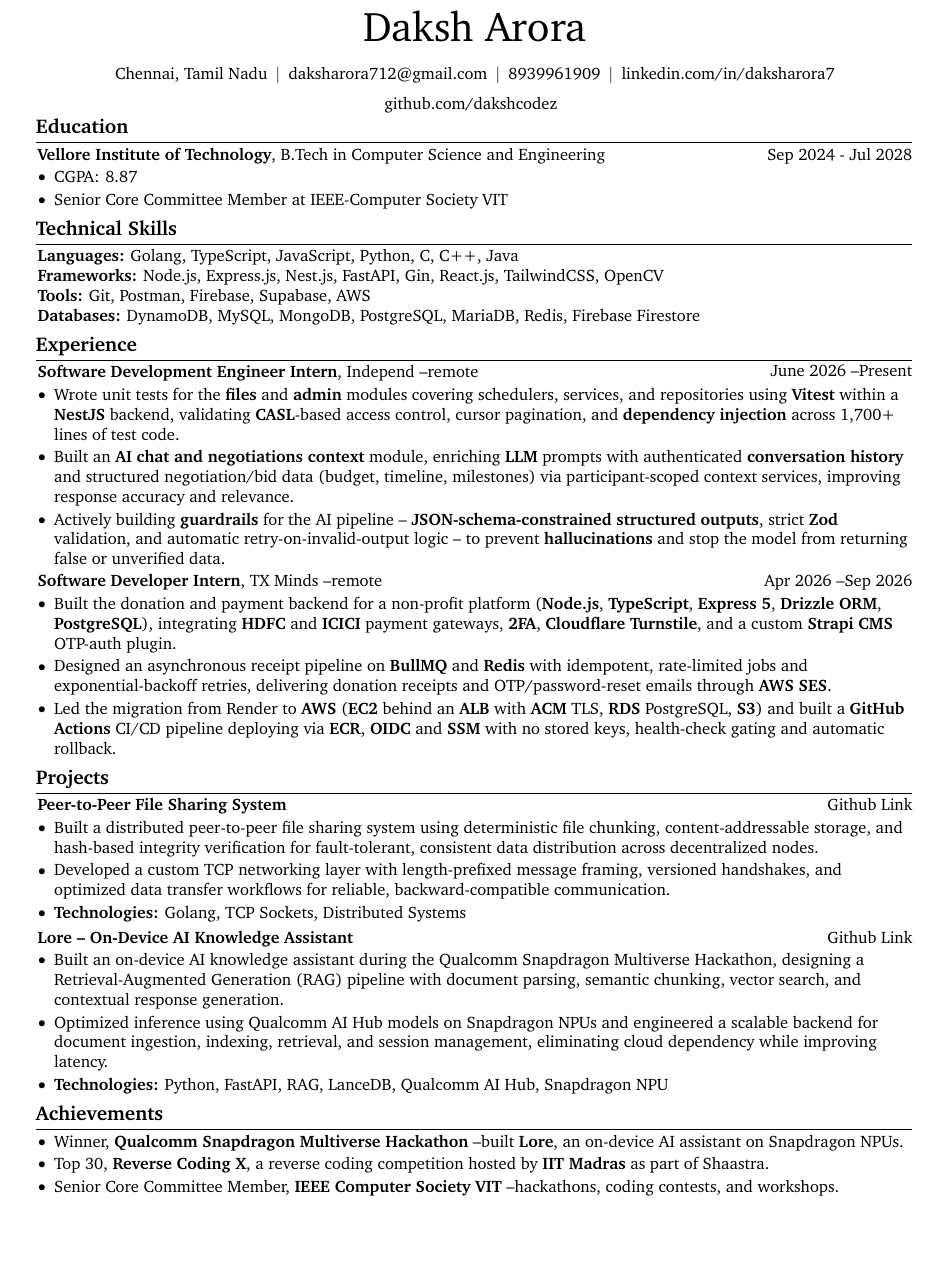
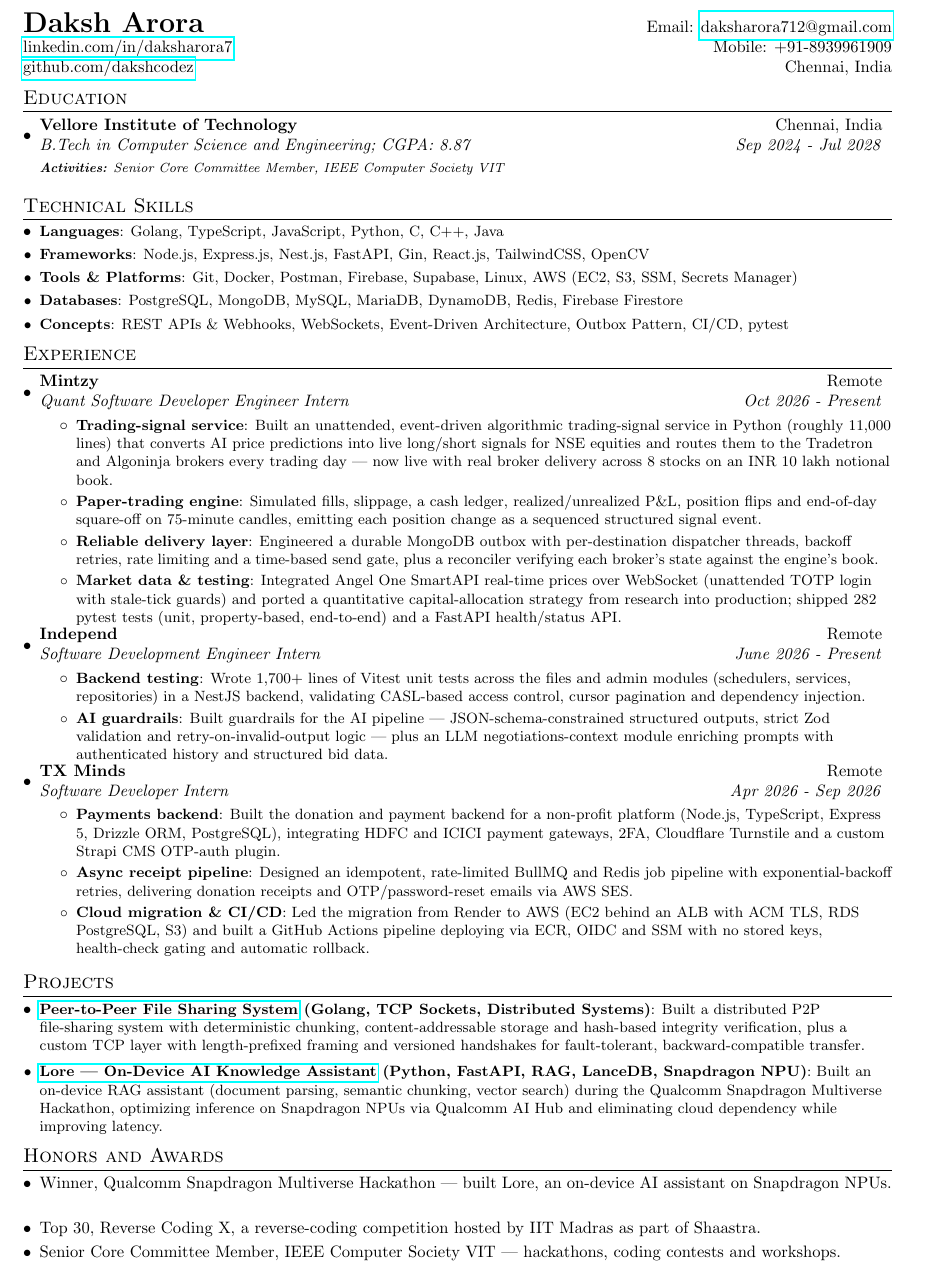
Before and after one commit to dakshcodez/resume, a LaTeX document (main.tex): part of the page, cut so that both start at the same text, the shorter picture padded with empty space. Compiled offline with pdfLaTeX.

Commit message:
feat: migrate resume to single-column template (Anubhav) + add Mintzy
- Port content to single-column 'Resume Template by Anubhav' (CC BY 4.0)
- Add Mintzy (Quant SWE Intern) with Python signal-service work only
- Trim Independ to 2 bullets; keep to one page (10pt)
- Make hyperref driver-agnostic so it builds under both pdflatex (CI) and xetex

```diff
--- a/main.tex
+++ b/main.tex
@@ -131,186 +77,93 @@
 
 \begin{document}
-\newcommand{\AND}{\unskip
-	\cleaders\copy\ANDbox\hskip\wd\ANDbox
-	\ignorespaces
-}
-\newsavebox\ANDbox
-\sbox\ANDbox{$|$}
 
-\begin{header}
-	\fontsize{25 pt}{25 pt}\selectfont Daksh Arora
+%----------HEADING-----------------
+\begin{tabular*}{\textwidth}{l@{\extracolsep{\fill}}r}
+  \textbf{{\LARGE Daksh Arora}} & Email: \href{mailto:daksharora712@gmail.com}{daksharora712@gmail.com} \\
+  \href{https://www.linkedin.com/in/daksharora7/}{linkedin.com/in/daksharora7} & Mobile: +91-8939961909 \\
+  \href{https://github.com/dakshcodez}{github.com/dakshcodez} & Chennai, India \\
+\end{tabular*}
 
-	\vspace{5 pt}
+%-----------EDUCATION-----------------
+\section{Education}
+  \resumeSubHeadingListStart
+    \resumeSubheading
+      {Vellore Institute of Technology}{Chennai, India}
+      {B.Tech in Computer Science and Engineering;  CGPA: 8.87}{Sep 2024 - Jul 2028}
+      {\scriptsize \textit{ \footnotesize{\newline{}\textbf{Activities:} Senior Core Committee Member, IEEE Computer Society VIT}}}
+    \resumeSubHeadingListEnd
 
-	\normalsize
-	\mbox{Chennai, Tamil Nadu}%
-	\kern 5.0 pt%
-	\AND%
-	\kern 5.0 pt%
-	\mbox{\href{mailto:daksharora712@gmail.com}{daksharora712@gmail.com}}%
-	\kern 5.0 pt%
-	\AND%
-	\kern 5.0 pt%
-	\mbox{\href{tel:+91-8939961909}{8939961909}}%
-	\kern 5.0 pt%
-	\AND%
-	\kern 5.0 pt%
-	\mbox{\href{https://www.linkedin.com/in/daksharora7/}{linkedin.com/in/daksharora7}}%
-	\kern 5.0 pt%
-	\AND%
-	\kern 5.0 pt%
-	\mbox{\href{https://github.com/dakshcodez}{github.com/dakshcodez}}\kern 5.0 pt%
-\end{header}
+\vspace{-5pt}
+\section{Technical Skills}
+  \resumeSubHeadingListStart
+  \resumeSubItem{Languages}{Golang, TypeScript, JavaScript, Python, C, C++, Java}
+  \resumeSubItem{Frameworks}{Node.js, Express.js, Nest.js, FastAPI, Gin, React.js, TailwindCSS, OpenCV}
+  \resumeSubItem{Tools \& Platforms}{Git, Docker, Postman, Firebase, Supabase, Linux, AWS (EC2, S3, SSM, Secrets Manager)}
+  \resumeSubItem{Databases}{PostgreSQL, MongoDB, MySQL, MariaDB, DynamoDB, Redis, Firebase Firestore}
+  \resumeSubItem{Concepts}{REST APIs \& Webhooks, WebSockets, Event-Driven Architecture, Outbox Pattern, CI/CD, pytest}
+  \resumeSubHeadingListEnd
 
-\vspace{5 pt - 0.3 cm}
+\vspace{-5pt}
+\section{Experience}
+  \resumeSubHeadingListStart
 
-\section{Education}
+    \resumeSubheading{Mintzy}{Remote}
+    {Quant Software Developer Engineer Intern}{Oct 2026 - Present}
+    \resumeItemListStart
+        \resumeItem{Trading-signal service}
+          {Built an unattended, event-driven algorithmic trading-signal service in Python (roughly 11,000 lines) that converts AI price predictions into live long/short signals for NSE equities and routes them to the Tradetron and Algoninja brokers every trading day --- now live with real broker delivery across 8 stocks on an INR 10 lakh notional book.}
+        \resumeItem{Paper-trading engine}
+          {Simulated fills, slippage, a cash ledger, realized/unrealized P\&L, position flips and end-of-day square-off on 75-minute candles, emitting each position change as a sequenced structured signal event.}
+        \resumeItem{Reliable delivery layer}
+          {Engineered a durable MongoDB outbox with per-destination dispatcher threads, backoff retries, rate limiting and a time-based send gate, plus a reconciler verifying each broker's state against the engine's book.}
+        \resumeItem{Market data \& testing}
+          {Integrated Angel One SmartAPI real-time prices over WebSocket (unattended TOTP login with stale-tick guards) and ported a quantitative capital-allocation strategy from research into production; shipped 282 pytest tests (unit, property-based, end-to-end) and a FastAPI health/status API.}
+      \resumeItemListEnd
 
-\begin{twocolentry}{
-		Sep 2024 - Jul 2028
-	}
-	\textbf{Vellore Institute of Technology}, \mbox{B.Tech in Computer Science and Engineering} \end{twocolentry}
-\vspace{0.05 cm}
-\begin{onecolentry}
-	\begin{highlights}
-		\item CGPA\@: 8.87
-		\item Senior Core Committee Member at IEEE-Computer Society VIT
-		% \item \textbf{Relevant Coursework:} Structured and Object-Oriented Programming, Data Structures and Algorithms, Computer Architecture and Organization, Operating Systems, Database Management Systems, Computer Networks
-	\end{highlights}
-\end{onecolentry}
+\vspace{-5pt}
+    \resumeSubheading{Independ}{Remote}
+    {Software Development Engineer Intern}{June 2026 - Present}
+    \resumeItemListStart
+        \resumeItem{Backend testing}
+          {Wrote 1,700+ lines of Vitest unit tests across the files and admin modules (schedulers, services, repositories) in a NestJS backend, validating CASL-based access control, cursor pagination and dependency injection.}
+        \resumeItem{AI guardrails}
+          {Built guardrails for the AI pipeline --- JSON-schema-constrained structured outputs, strict Zod validation and retry-on-invalid-output logic --- plus an LLM negotiations-context module enriching prompts with authenticated history and structured bid data.}
+      \resumeItemListEnd
 
+\vspace{-5pt}
+    \resumeSubheading{TX Minds}{Remote}
+    {Software Developer Intern}{Apr 2026 - Sep 2026}
+    \resumeItemListStart
+        \resumeItem{Payments backend}
+          {Built the donation and payment backend for a non-profit platform (Node.js, TypeScript, Express 5, Drizzle ORM, PostgreSQL), integrating HDFC and ICICI payment gateways, 2FA, Cloudflare Turnstile and a custom Strapi CMS OTP-auth plugin.}
+        \resumeItem{Async receipt pipeline}
+          {Designed an idempotent, rate-limited BullMQ and Redis job pipeline with exponential-backoff retries, delivering donation receipts and OTP/password-reset emails via AWS SES.}
+        \resumeItem{Cloud migration \& CI/CD}
+          {Led the migration from Render to AWS (EC2 behind an ALB with ACM TLS, RDS PostgreSQL, S3) and built a GitHub Actions pipeline deploying via ECR, OIDC and SSM with no stored keys, health-check gating and automatic rollback.}
+      \resumeItemListEnd
 
-\section{Technical Skills}
-\textbf{Languages:} Golang, TypeScript, JavaScript, Python, C, C++, Java \\
-\textbf{Frameworks:} Node.js, Express.js, Nest.js, FastAPI, Gin, React.js, TailwindCSS, OpenCV\\
-\textbf{Tools:} Git, Postman, Firebase, Supabase, AWS\\
-% \textbf{Libraries:}React, Axios, Framer Motion, React Hook Form, Zustand, Socket.io, Chart.js \\
-\textbf{Databases:}  DynamoDB, MySQL, MongoDB, PostgreSQL, MariaDB, Redis, Firebase Firestore\\
+\resumeSubHeadingListEnd
 
-\section{Experience}
+%-----------PROJECTS-----------------
+\vspace{-5pt}
+\section{Projects}
+\resumeSubHeadingListStart
+\resumeSubItem{\href{https://github.com/dakshcodez/sagittarius}{Peer-to-Peer File Sharing System} (Golang, TCP Sockets, Distributed Systems)}
+{Built a distributed P2P file-sharing system with deterministic chunking, content-addressable storage and hash-based integrity verification, plus a custom TCP layer with length-prefixed framing and versioned handshakes for fault-tolerant, backward-compatible transfer.}
+\vspace{2pt}
+\resumeSubItem{\href{https://github.com/dakshcodez/qualcomm-hack-lore}{Lore --- On-Device AI Knowledge Assistant} (Python, FastAPI, RAG, LanceDB, Snapdragon NPU)}
+{Built an on-device RAG assistant (document parsing, semantic chunking, vector search) during the Qualcomm Snapdragon Multiverse Hackathon, optimizing inference on Snapdragon NPUs via Qualcomm AI Hub and eliminating cloud dependency while improving latency.}
+\resumeSubHeadingListEnd
 
-\begin{twocolentry}{
-		June 2026 \textendash Present
-	}
-	\textbf{Software Development Engineer Intern}, Independ \textendash remote \end{twocolentry}
+%-----------AWARDS-----------------
+\vspace{-5pt}
+\section{Honors and Awards}
+\begin{description}[font=$\bullet$]
+\item {Winner, Qualcomm Snapdragon Multiverse Hackathon --- built Lore, an on-device AI assistant on Snapdragon NPUs.}
+\vspace{-5pt}
+\item {Top 30, Reverse Coding X, a reverse-coding competition hosted by IIT Madras as part of Shaastra.}
+\vspace{-5pt}
+\item {Senior Core Committee Member, IEEE Computer Society VIT --- hackathons, coding contests and workshops.}
+\end{description}
 
-\vspace{0.06 cm}
-\begin{onecolentry}
-	\begin{highlights}
-		\item Wrote unit tests for the \textbf{files} and \textbf{admin} modules covering schedulers, services, and repositories using \textbf{Vitest} within a \textbf{NestJS} backend, validating \textbf{CASL}-based access control, cursor pagination, and \textbf{dependency injection} across 1,700+ lines of test code.
-		\item Built an \textbf{AI chat and negotiations context} module, enriching \textbf{LLM} prompts with authenticated \textbf{conversation history} and structured negotiation/bid data (budget, timeline, milestones) via participant-scoped context services, improving response accuracy and relevance.
-		\item Actively building \textbf{guardrails} for the AI pipeline -- \textbf{JSON-schema-constrained structured outputs}, strict \textbf{Zod} validation, and automatic retry-on-invalid-output logic -- to prevent \textbf{hallucinations} and stop the model from returning false or unverified data.
-	\end{highlights}
-\end{onecolentry}
-\vspace{0.05 cm}
-
-\begin{twocolentry}{
-		Apr 2026 \textendash Sep 2026
-	}
-	\textbf{Software Developer Intern}, \href{https://thetxfoundation.com/}{TX Minds} \textendash remote \end{twocolentry}
-
-\vspace{0.06 cm}
-\begin{onecolentry}
-	\begin{highlights}
-		\item Built the donation and payment backend for a non-profit platform (\textbf{Node.js}, \textbf{TypeScript}, \textbf{Express 5}, \textbf{Drizzle ORM}, \textbf{PostgreSQL}), integrating \textbf{HDFC} and \textbf{ICICI} payment gateways, \textbf{2FA}, \textbf{Cloudflare Turnstile}, and a custom \textbf{Strapi CMS} OTP-auth plugin.
-		\item Designed an asynchronous receipt pipeline on \textbf{BullMQ} and \textbf{Redis} with idempotent, rate-limited jobs and exponential-backoff retries, delivering donation receipts and OTP/password-reset emails through \textbf{AWS SES}.
-		\item Led the migration from Render to \textbf{AWS} (\textbf{EC2} behind an \textbf{ALB} with \textbf{ACM} TLS, \textbf{RDS} PostgreSQL, \textbf{S3}) and built a \textbf{GitHub Actions} CI/CD pipeline deploying via \textbf{ECR}, \textbf{OIDC} and \textbf{SSM} with no stored keys, health-check gating and automatic rollback.
-	\end{highlights}
-\end{onecolentry}
-% \vspace{0.12 cm}
-
-% \begin{twocolentry}{
-%     May 2025 \textendash July 2025
-% }
-%     \textbf{Summer Intern}, Tata group \textendash   Jamshedpur, Jharkhand\end{twocolentry}
-
-% \vspace{0.10 cm}
-% \begin{onecolentry}
-%     \begin{highlights}
-%         \item Developed a scalable auth platform for 1000+ users using NestJS, Next.js, JWT flows, and modular RBAC guards.
-%         \item Automated operational workflows with cron-driven pipelines, transactional mailers, and submission channels.
-%         \item Increased data retrieval speed by 40\% by switching from raw SQL to Prisma ORM.
-%     \end{highlights}
-% \end{onecolentry}
-
-\section{Projects}
-
-\begin{twocolentry}{
-		\href{https://github.com/dakshcodez/sagittarius}{Github Link}
-	}
-	\textbf{Peer-to-Peer File Sharing System}
-\end{twocolentry}
-
-\vspace{0.06 cm}
-\begin{onecolentry}
-	\begin{highlights}
-		\item Built a distributed peer-to-peer file sharing system using deterministic file chunking, content-addressable storage, and hash-based integrity verification for fault-tolerant, consistent data distribution across decentralized nodes.
-		\item Developed a custom TCP networking layer with length-prefixed message framing, versioned handshakes, and optimized data transfer workflows for reliable, backward-compatible communication.
-		\item \textbf{Technologies:} Golang, TCP Sockets, Distributed Systems
-	\end{highlights}
-\end{onecolentry}
-
-
-\vspace{0.10 cm}
-
-\begin{twocolentry}{
-		\href{https://github.com/dakshcodez/qualcomm-hack-lore}{Github Link}
-	}
-	\textbf{Lore -- On-Device AI Knowledge Assistant}
-\end{twocolentry}
-
-\vspace{0.06 cm}
-\begin{onecolentry}
-	\begin{highlights}
-		\item Built an on-device AI knowledge assistant during the Qualcomm Snapdragon Multiverse Hackathon, designing a Retrieval-Augmented Generation (RAG) pipeline with document parsing, semantic chunking, vector search, and contextual response generation.
-		\item Optimized inference using Qualcomm AI Hub models on Snapdragon NPUs and engineered a scalable backend for document ingestion, indexing, retrieval, and session management, eliminating cloud dependency while improving latency.
-		\item \textbf{Technologies:} Python, FastAPI, RAG, LanceDB, Qualcomm AI Hub, Snapdragon NPU
-	\end{highlights}
-\end{onecolentry}
-
-% \begin{twocolentry}{
-%             \href{https://courier-chat.vercel.app/}{live} \AND
-%             \href{https://github.com/dakshcodez/Real_Time_Chat_Application_Backend}{Repo}
-%         }
-%             \textbf{Courier Chat}\end{twocolentry}
-%
-%         \vspace{0.10 cm}
-%         \begin{onecolentry}
-%             \begin{highlights}
-%                 \item Built a secure, low-latency real-time messaging backend using Golang, WebSockets, and an event-driven architecture for one-to-one communication.
-%                 \item Implemented JWT-based authentication, authorization, and user-level rate limiting to prevent IDOR vulnerabilities, spam, and abuse.
-%                 \item Designed RESTful APIs supporting message history, editing, deletion, and session management.
-%                 \item Integrated PostgreSQL with GORM for persistent storage, efficient querying, and real-time message synchronization at scale.
-%
-%                 \item \textbf{Technologies:} Golang, WebSockets, PostgreSQL, GORM, JWT
-%             \end{highlights}
-%         \end{onecolentry}
-%
-%         \vspace{0.2 cm}
-%
-% \begin{twocolentry}{
-%     \href{https://github.com/dakshcodez/Style_Me_AI_Wardrobe_Stylist}{Github Link}
-% }
-%     \textbf{AI Wardrobe Stylist}\end{twocolentry}
-
-% \vspace{0.10 cm}
-% \begin{onecolentry}
-%     \begin{highlights}
-%         \item Developed an AI-powered web application that generates personalized outfit recommendations based on user wardrobe data.
-%         \item Built scalable REST APIs and backend architecture for secure management of user profiles and inventory.
-%         \item Integrated real-time data synchronization and AI-driven recommendation pipelines for enhanced user experience.
-
-%         \item \textbf{Technologies:} Node.js, Express.js, Firebase, Firestore, Gemini API
-%    \end{highlights}
-% \end{onecolentry}
-
-\section{Achievements}
-
-\begin{onecolentry}
-	\begin{highlights}
-		\item Winner, \textbf{Qualcomm Snapdragon Multiverse Hackathon} \textendash built \textbf{Lore}, an on-device AI assistant on Snapdragon NPUs.
-		\item Top 30, \textbf{Reverse Coding X}, a reverse coding competition hosted by \textbf{IIT Madras} as part of Shaastra.
-		\item Senior Core Committee Member, \textbf{IEEE Computer Society VIT} \textendash hackathons, coding contests, and workshops.
-	\end{highlights}
-\end{onecolentry}
 \end{document}
```
Also changed, not shown: daksh-arora-resume.pdf, main.tex (170 more changed lines).
